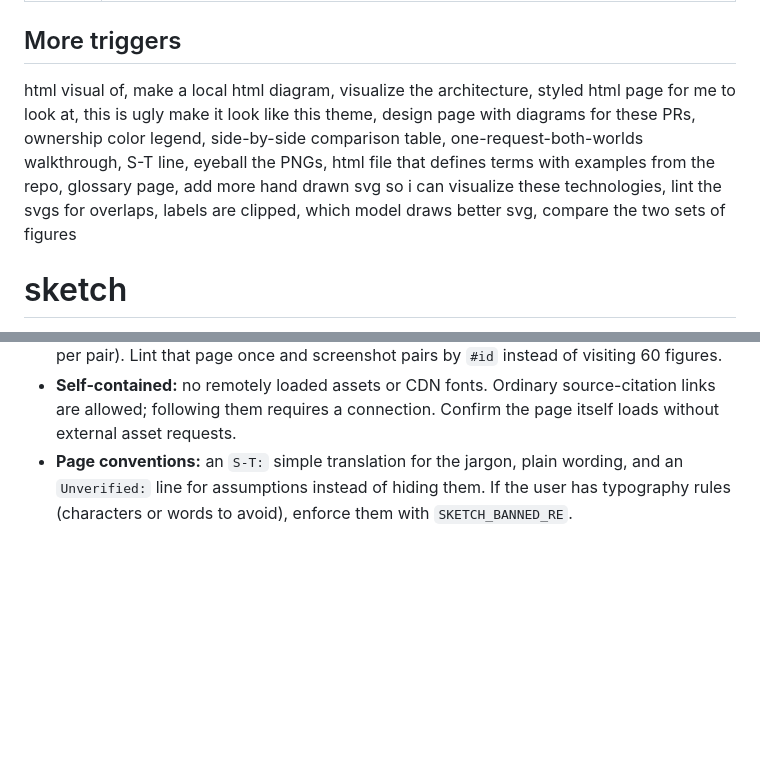
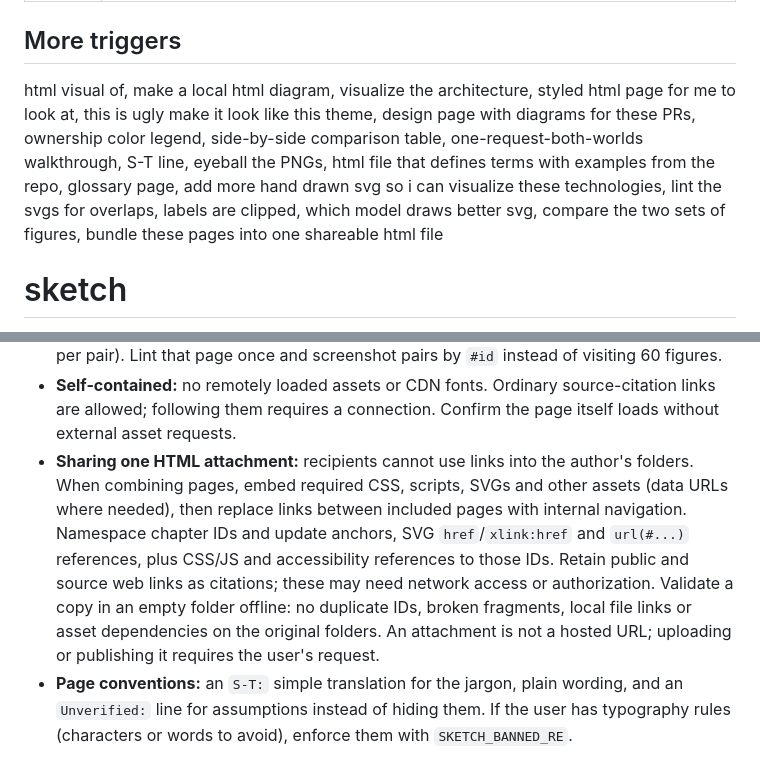
Before and after one commit to sblattj/agent-chandlery, a Markdown page: skills/sketch/SKILL.md, 2 parts joined by grey strips. GitHub-like rendering; blank space fills up the shorter version.

Commit message:
sketch: make shared HTML attachments portable

```diff
--- a/skills/sketch/SKILL.md
+++ b/skills/sketch/SKILL.md
@@ -5,7 +5,7 @@ description: "Build a styled, self-contained LOCAL HTML visual explainer (inline
 
 ## More triggers
 
-html visual of, make a local html diagram, visualize the architecture, styled html page for me to look at, this is ugly make it look like this theme, design page with diagrams for these PRs, ownership color legend, side-by-side comparison table, one-request-both-worlds walkthrough, S-T line, eyeball the PNGs, html file that defines terms with examples from the repo, glossary page, add more hand drawn svg so i can visualize these technologies, lint the svgs for overlaps, labels are clipped, which model draws better svg, compare the two sets of figures
+html visual of, make a local html diagram, visualize the architecture, styled html page for me to look at, this is ugly make it look like this theme, design page with diagrams for these PRs, ownership color legend, side-by-side comparison table, one-request-both-worlds walkthrough, S-T line, eyeball the PNGs, html file that defines terms with examples from the repo, glossary page, add more hand drawn svg so i can visualize these technologies, lint the svgs for overlaps, labels are clipped, which model draws better svg, compare the two sets of figures, bundle these pages into one shareable html file
 
 # sketch
 
@@ -57,6 +57,7 @@ One local HTML page that makes a concept click visually, usually "X vs Y" or "wh
 - **Fanning out SVG-heavy pages to subagents: use your strongest model.** On the same 10-page spec, the stronger model drew about 1.5x the labels with zero layout defects and caught real code-level review points; the cheaper one was faster and used fewer tokens but left clipped labels and a label crossing a box. Use the cheaper model for drafts. Subagents never render their SVGs, so the orchestrator lints and screenshots after they finish.
 - **Comparing two sets of pages:** regex-extract every `<svg ...viewBox...>...</svg>` from both sets into one two-column page (shared style head and `<defs>`, one `id="<page>-<i>"` per pair). Lint that page once and screenshot pairs by `#id` instead of visiting 60 figures.
 - **Self-contained:** no remotely loaded assets or CDN fonts. Ordinary source-citation links are allowed; following them requires a connection. Confirm the page itself loads without external asset requests.
+- **Sharing one HTML attachment:** recipients cannot use links into the author's folders. When combining pages, embed required CSS, scripts, SVGs and other assets (data URLs where needed), then replace links between included pages with internal navigation. Namespace chapter IDs and update anchors, SVG `href`/`xlink:href` and `url(#...)` references, plus CSS/JS and accessibility references to those IDs. Retain public and source web links as citations; these may need network access or authorization. Validate a copy in an empty folder offline: no duplicate IDs, broken fragments, local file links or asset dependencies on the original folders. An attachment is not a hosted URL; uploading or publishing it requires the user's request.
 - **Page conventions:** an `S-T:` simple translation for the jargon, plain wording, and an `Unverified:` line for assumptions instead of hiding them. If the user has typography rules (characters or words to avoid), enforce them with `SKETCH_BANNED_RE`.
 
 ## Related
```
